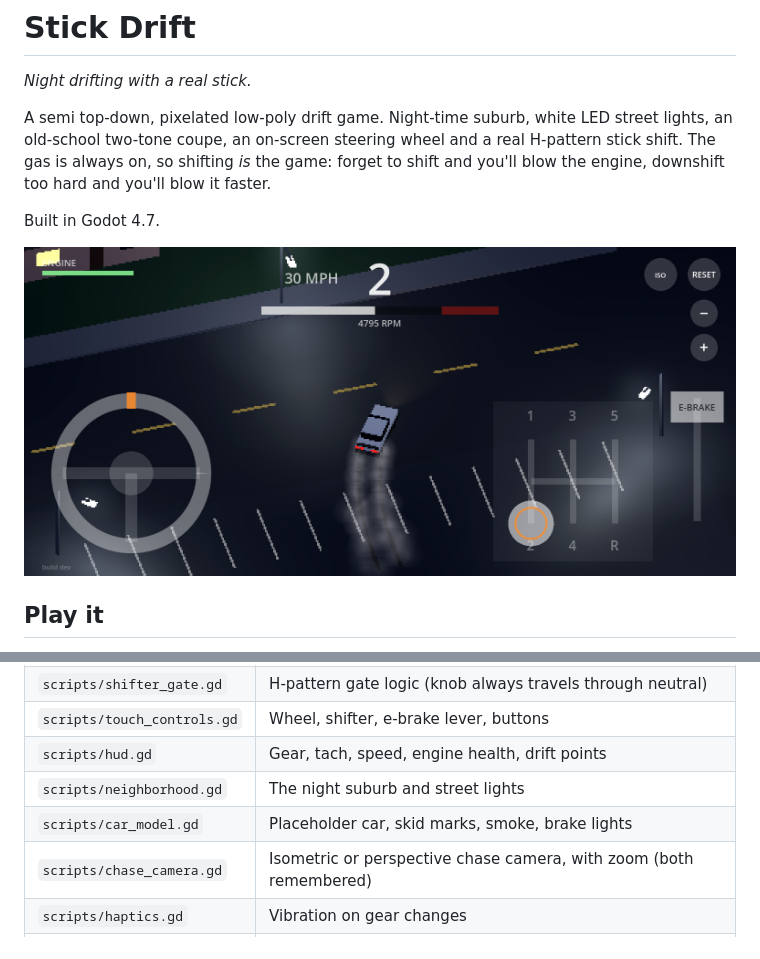
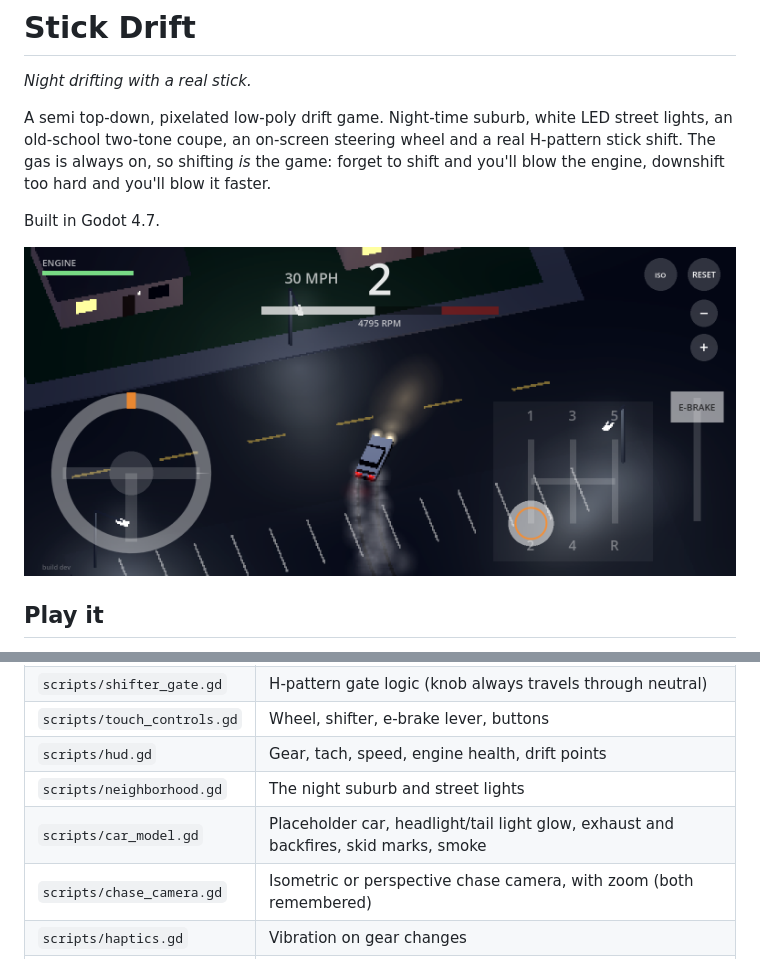
Before and after one commit to StoneColdOS/stick-drift, a Markdown page: README.md, 2 parts joined by grey strips. Rendered like a GitHub page; pictures changed too: docs/screenshots/drift.png.

Commit message:
Headlight and tail light glow, tailpipe exhaust with backfires, camera leads further ahead
- Camera focus leads the car by up to a third of the view, so the car sits low
  and most of the screen is road ahead
- Additive halos on head/tail lights (bloom), warm beam pool on the road,
  red wash behind that flares when braking/neutral
- Exhaust puffs that scale with rpm, a burst on every shift, and backfire
  flashes on downshifts, hot upshifts and on the limiter

Co-Authored-By: Claude Opus 5.5 <noreply@anthropic.com>
Claude-Session: https://claude.ai/code/session_01X5D3N9oUK59uFhYSHv3wU5

```diff
--- a/README.md
+++ b/README.md
@@ -57,7 +57,7 @@ Everything is built in code from `scripts/main.gd`, no scene editing needed.
 | `scripts/touch_controls.gd` | Wheel, shifter, e-brake lever, buttons |
 | `scripts/hud.gd` | Gear, tach, speed, engine health, drift points |
 | `scripts/neighborhood.gd` | The night suburb and street lights |
-| `scripts/car_model.gd` | Placeholder car, skid marks, smoke, brake lights |
+| `scripts/car_model.gd` | Placeholder car, headlight/tail light glow, exhaust and backfires, skid marks, smoke |
 | `scripts/chase_camera.gd` | Isometric or perspective chase camera, with zoom (both remembered) |
 | `scripts/haptics.gd` | Vibration on gear changes |
 | `tests/test_drive.gd` | Automated test: launches, shifts, drifts, blows the engine |
```
Also changed, not shown: docs/screenshots/parked.png, 2 other files.
